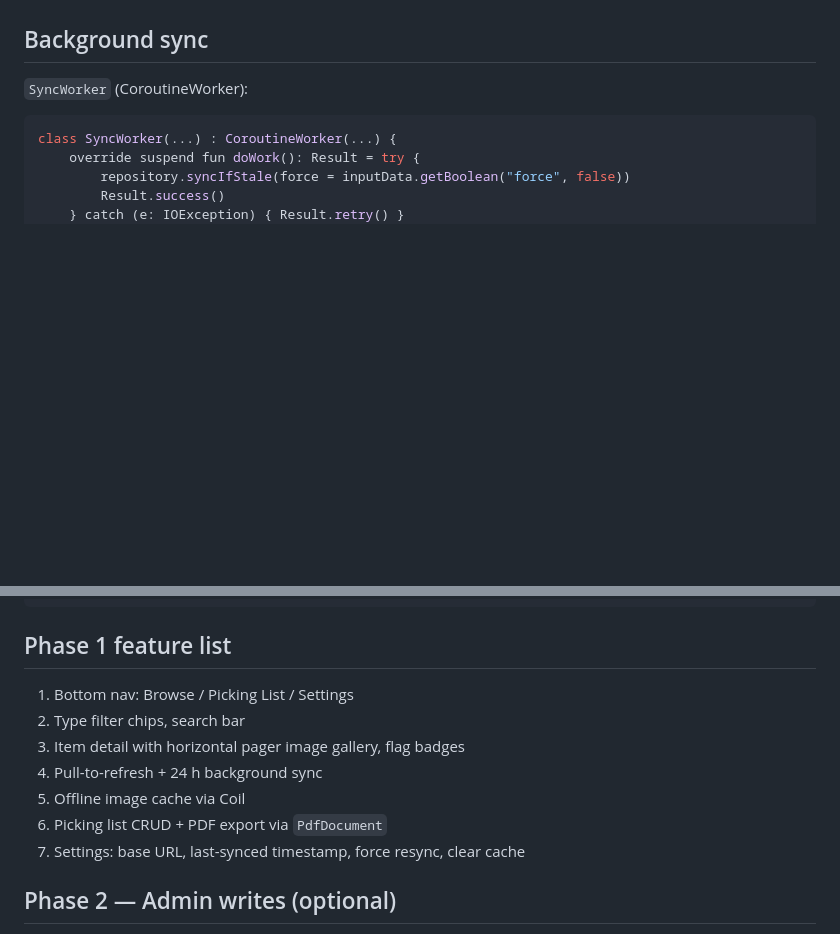
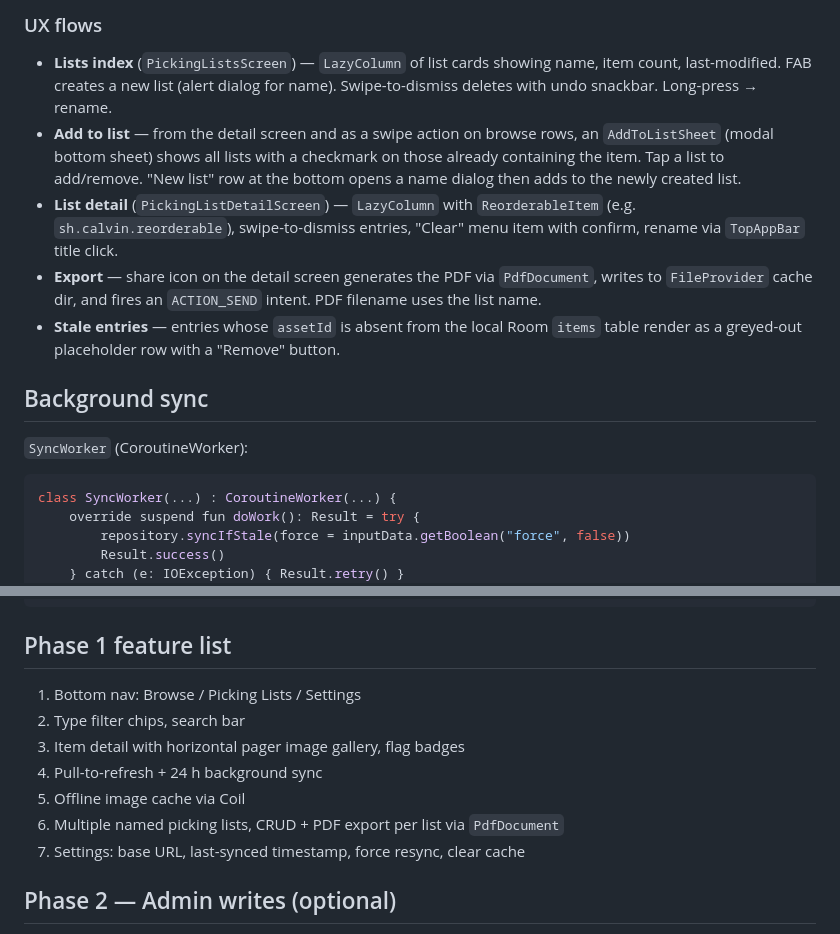
Before and after one commit to jappleby064/ptag-props, a Markdown page: ANDROID_APP_PLAN.md, 2 parts joined by grey strips. Drawn GitHub-style; blank space fills up the shorter version.

```diff
--- a/ANDROID_APP_PLAN.md
+++ b/ANDROID_APP_PLAN.md
@@ -93,3 +137,20 @@ Same contract as Swift app:
+### UX flows
+
+- **Lists index** (`PickingListsScreen`) — `LazyColumn` of list cards showing
+  name, item count, last-modified. FAB creates a new list (alert dialog for
+  name). Swipe-to-dismiss deletes with undo snackbar. Long-press → rename.
+- **Add to list** — from the detail screen and as a swipe action on browse rows,
+  an `AddToListSheet` (modal bottom sheet) shows all lists with a checkmark on
+  those already containing the item. Tap a list to add/remove. "New list" row at
+  the bottom opens a name dialog then adds to the newly created list.
+- **List detail** (`PickingListDetailScreen`) — `LazyColumn` with
+  `ReorderableItem` (e.g. `sh.calvin.reorderable`), swipe-to-dismiss entries,
+  "Clear" menu item with confirm, rename via `TopAppBar` title click.
+- **Export** — share icon on the detail screen generates the PDF via
+  `PdfDocument`, writes to `FileProvider` cache dir, and fires an `ACTION_SEND`
+  intent. PDF filename uses the list name.
+- **Stale entries** — entries whose `assetId` is absent from the local Room
+  `items` table render as a greyed-out placeholder row with a "Remove" button.
 
 ## Background sync
 
@@ -119,12 +180,12 @@ WorkManager.getInstance(ctx).enqueueUniquePeriodicWork(
 
 ## Phase 1 feature list
 
-1. Bottom nav: Browse / Picking List / Settings
+1. Bottom nav: Browse / Picking Lists / Settings
 2. Type filter chips, search bar
 3. Item detail with horizontal pager image gallery, flag badges
 4. Pull-to-refresh + 24 h background sync
 5. Offline image cache via Coil
-6. Picking list CRUD + PDF export via `PdfDocument`
+6. Multiple named picking lists, CRUD + PDF export per list via `PdfDocument`
 7. Settings: base URL, last-synced timestamp, force resync, clear cache
 
 ## Phase 2 — Admin writes (optional)
```
Also changed, not shown: other parts of ANDROID_APP_PLAN.md (+61 -17 lines), SWIFT_APP_PLAN.md (+53 -23 lines).
